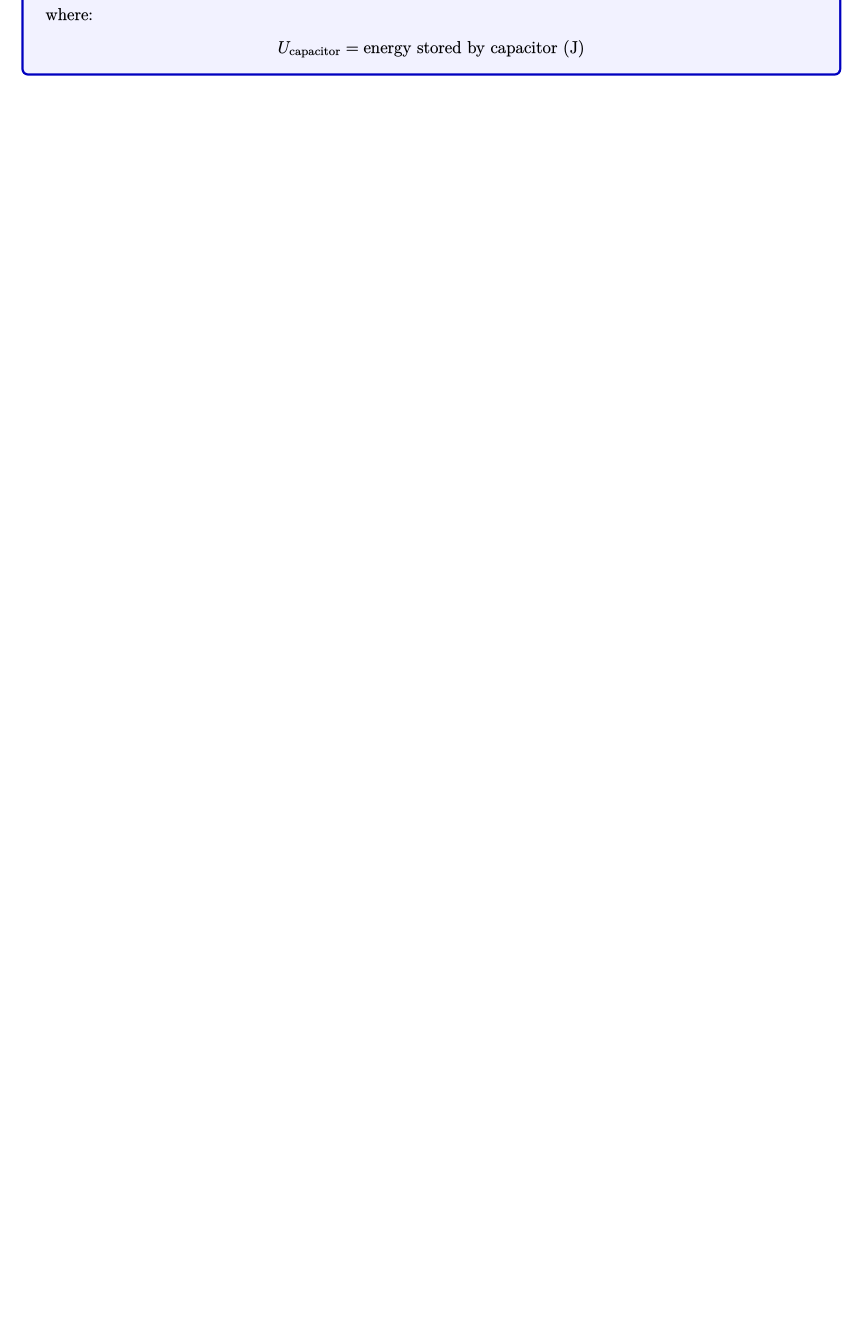
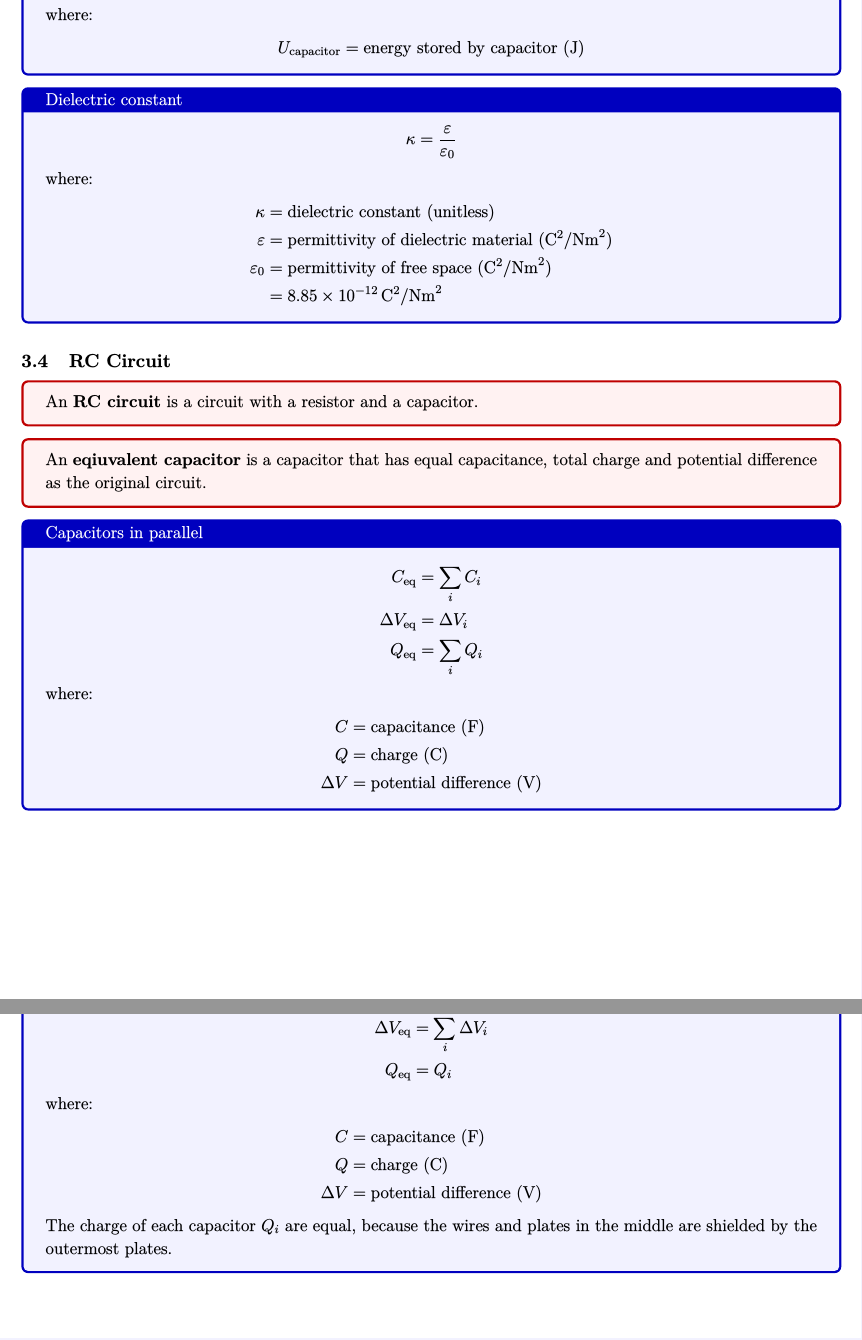
Before and after one commit to glolichen/peddie-physics, a LaTeX document (em.tex): part of page 27 of 27 before the commit and two parts of pages 27 and 28 of 28 after it, the two joined at a grey line, cut so that both start at the same text, the shorter picture padded with empty space. The pictures show the PDF file em.pdf that the author committed with the source.

Commit message:
capacitor

```diff
--- a/em.tex
+++ b/em.tex
@@ -1238,6 +1239,10 @@ The electric potential at a distance $D$ from the center of the rod of length $L
 
 \section{Capacitors}
 
+\definition{
+	A \textbf{capacitor} consists of two neutral conductors separated by a distance $d$ and a \textbf{dielectric} (insulator).
+}
+
 When a capacitor is neutral, it has the same number of positive and negative charges on both plates. The potential difference $\Delta V$ across the plates is zero.
 
 When the capacitor is charged, electrons are moved between the plates. Electrons move in the direction the battery's emf makes them move.
@@ -1333,3 +1337,30 @@ Recall that $\Delta U_\text{E}=q\Delta V$:
 	\end{align*}
 }
 
+\theorem{Dielectric constant}{
+	\begin{equation*}
+	    \kappa=\frac{\varepsilon}{\varepsilon_0}
+	\end{equation*}
+	where:
+	\begin{align*}
+		\kappa
+		&=\text{dielectric constant (unitless)} \\
+		\varepsilon
+		&=\text{permittivity of dielectric material (\si{\coulomb^2/\newton\meter^2})} \\
+		\varepsilon_0
+		&=\text{permittivity of free space (\si{\coulomb^2/\newton\meter^2})} \\
+		&=8.85\times 10^{-12}\,\si{\coulomb^2/\newton\meter^2}
+	\end{align*}
+}
+
+\subsection{RC Circuit}
+
+\definition{An \textbf{RC circuit} is a circuit with a resistor and a capacitor.}
+
+\definition{An \textbf{eqiuvalent capacitor} is a capacitor that has equal capacitance, total charge and potential difference as the original circuit.}
+
+\theorem{Capacitors in parallel}{
+	\begin{align*}
+		C_\text{eq}
+		&=\sum_i C_i \\
+		\Delta V_\text{eq}
@@ -1336 +1396,8 @@ Recall that $\Delta U_\text{E}=q\Delta V$:
+		&=\text{charge (C)} \\
+		\Delta V
+		&=\text{potential difference (V)}
+	\end{align*}
+	The charge of each capacitor $Q_i$ are equal, because the wires and plates in the middle are shielded by the outermost plates.
+}
+
 \end{document}
```
Also changed, not shown: em.pdf, em.tex (45 more changed lines).
